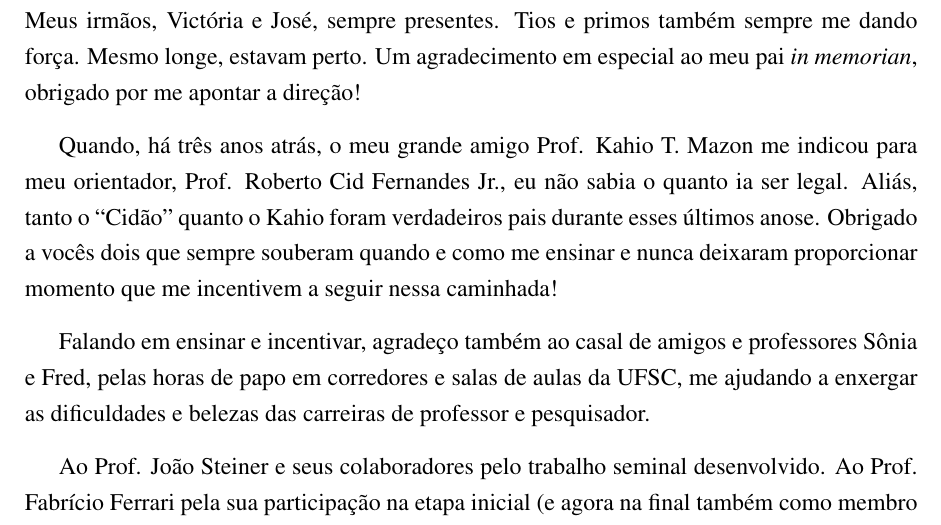
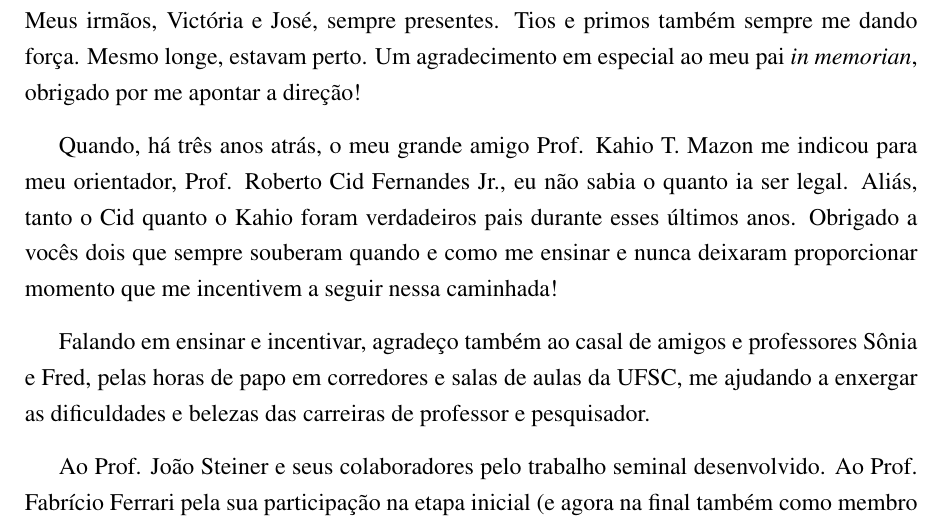
Before and after one commit to elacerda/dissert, a LaTeX thesis (dissert.tex, which reads agradecimentos.tex): part of page 3 of 113, cut so that both start at the same text. Compiled offline with pdfLaTeX.

Commit message:
corre??o de alguns erros de digita??o

```diff
--- a/agradecimentos.tex
+++ b/agradecimentos.tex
@@ -18,9 +18,9 @@ dando força. Mesmo longe, estavam perto. Um agradecimento em especial ao meu pa
 apontar a direção!
 
 Quando, há três anos atrás, o meu grande amigo Prof. Kahio T. Mazon me indicou para meu orientador, Prof. Roberto Cid
-Fernandes Jr., eu não sabia o quanto ia ser legal. Aliás, tanto o ``Cidão'' quanto o Kahio foram verdadeiros pais
-durante esses últimos anose. Obrigado a vocês dois que sempre souberam quando e como me ensinar e nunca deixaram
-proporcionar momento que me incentivem a seguir nessa caminhada!
+Fernandes Jr., eu não sabia o quanto ia ser legal. Aliás, tanto o Cid quanto o Kahio foram verdadeiros pais durante
+esses últimos anos. Obrigado a vocês dois que sempre souberam quando e como me ensinar e nunca deixaram proporcionar
+momento que me incentivem a seguir nessa caminhada!
 
 Falando em ensinar e incentivar, agradeço também ao casal de amigos e professores Sônia e Fred, pelas horas de papo em
 corredores e salas de aulas da UFSC, me ajudando a enxergar as dificuldades e belezas das carreiras de professor e
```
